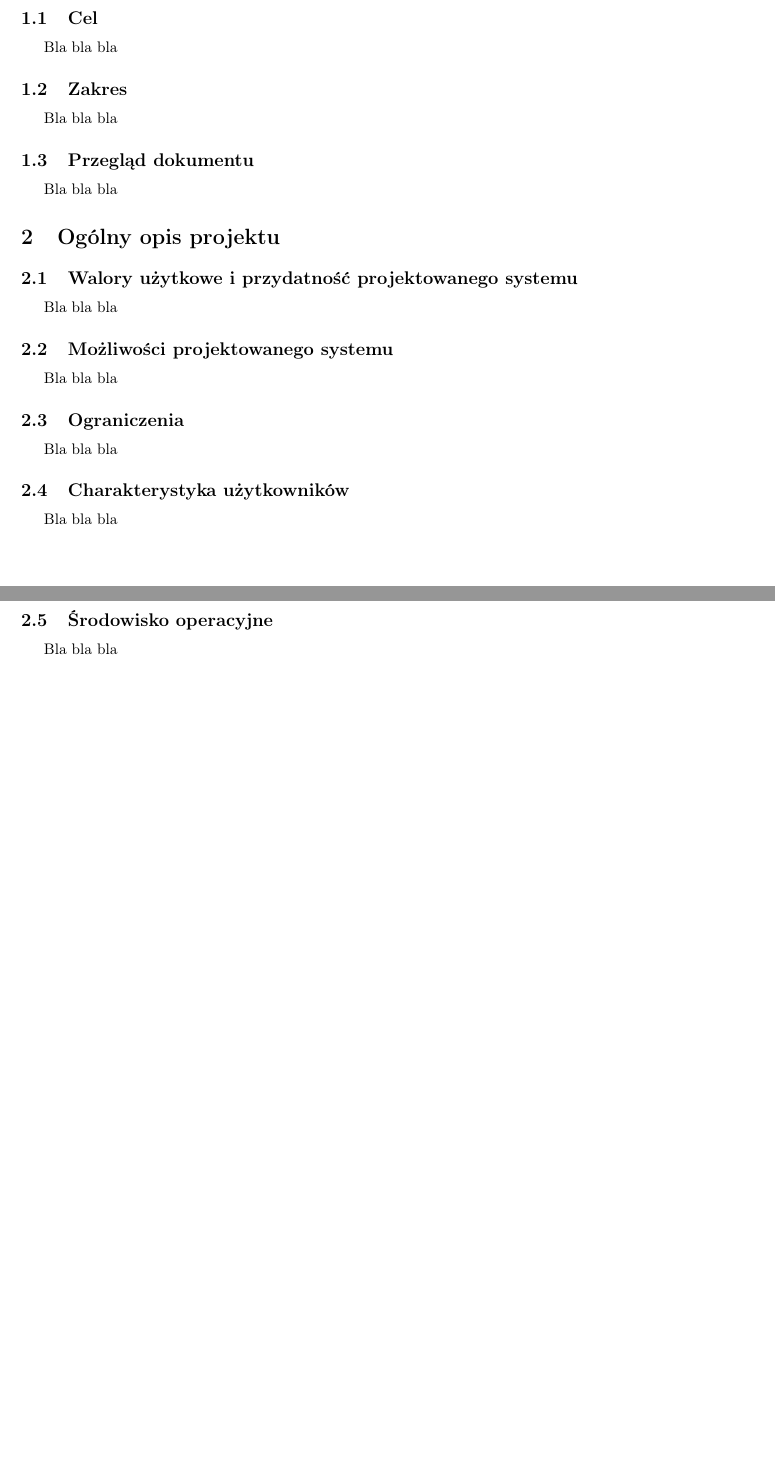
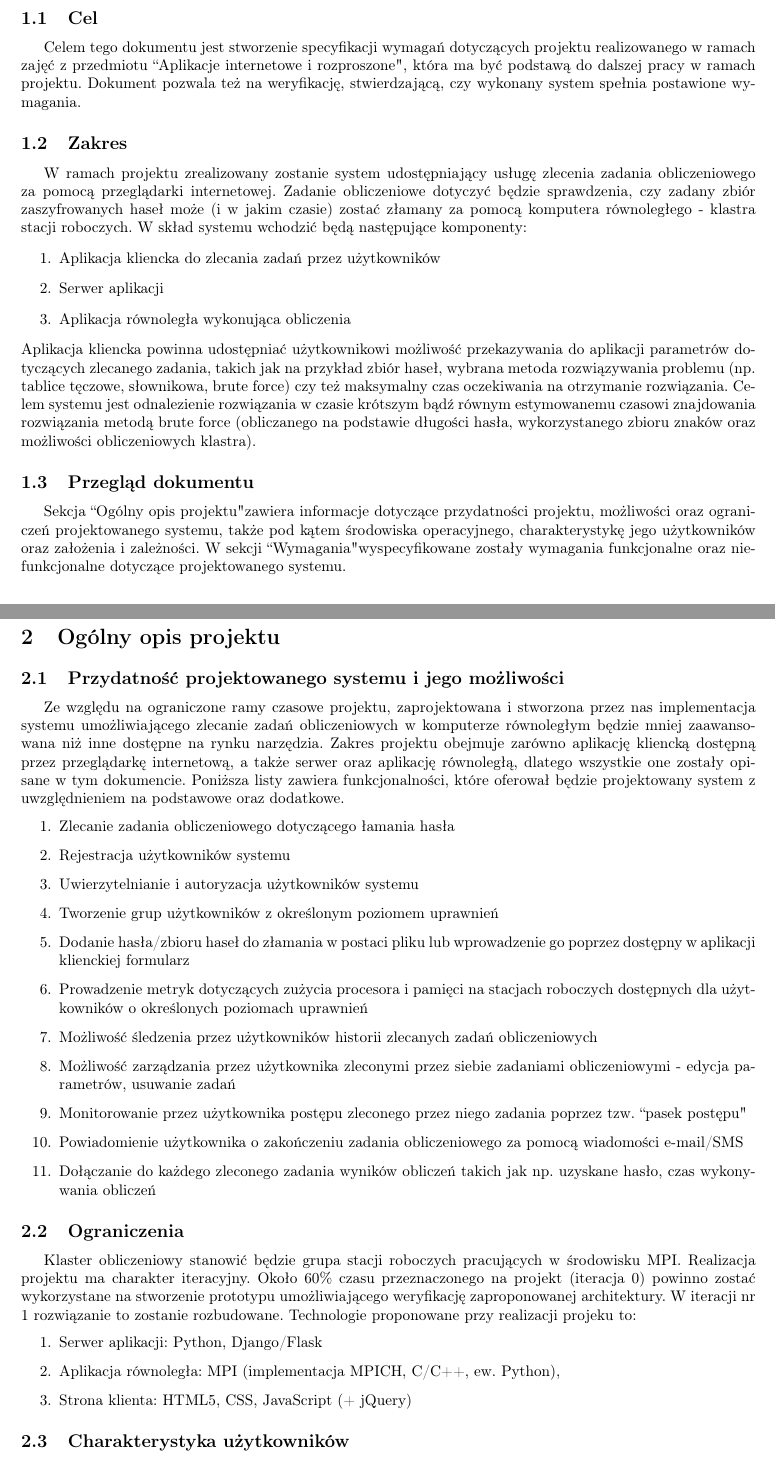
Before and after one commit to jdrzj/aiir, a LaTeX document (doc/specyfikacja_wymagan.tex): two parts of pages 2 and 3 of 3 before the commit and two parts of pages 2 and 3 of 4 after it, joined at a grey line, cut so that both start at the same text, the shorter picture padded with empty space. Compiled offline with pdfLaTeX.

Commit message:
[analiza wymagań] Opracowane do punktu "Środowisko operacyjne" włącznie, choć należy go jeszcze dopracować. Spać :-)

```diff
--- a/doc/specyfikacja_wymagan.tex
+++ b/doc/specyfikacja_wymagan.tex
@@ -114,22 +114,45 @@ dr inż.~Henryk Maciejewski
 \tableofcontents{}
 \section{Wstęp}
 \subsection{Cel}
-Bla bla bla
+Celem tego dokumentu jest stworzenie specyfikacji wymagań dotyczących projektu realizowanego w ramach zajęć z przedmiotu  ``Aplikacje internetowe i rozproszone", która ma być podstawą do dalszej pracy w ramach projektu. Dokument pozwala też na weryfikację, stwierdzającą, czy wykonany system spełnia postawione wymagania.
 \subsection{Zakres}
-Bla bla bla
+W ramach projektu zrealizowany zostanie system udostępniający usługę zlecenia zadania obliczeniowego za pomocą przeglądarki internetowej. Zadanie obliczeniowe dotyczyć będzie sprawdzenia, czy zadany zbiór zaszyfrowanych haseł może (i w jakim czasie) zostać złamany za pomocą komputera równoległego - klastra stacji roboczych. W skład systemu wchodzić będą następujące komponenty:
+\begin{enumerate}
+\item Aplikacja kliencka do zlecania zadań przez użytkowników
+\item Serwer aplikacji
+\item Aplikacja równoległa wykonująca obliczenia
+\end{enumerate}
+Aplikacja kliencka powinna udostępniać użytkownikowi możliwość przekazywania do aplikacji parametrów dotyczących zlecanego zadania, takich jak na przykład zbiór haseł, wybrana metoda rozwiązywania problemu (np. tablice tęczowe, słownikowa, brute force) czy też maksymalny czas oczekiwania na otrzymanie rozwiązania. Celem systemu jest odnalezienie rozwiązania w czasie krótszym bądź równym estymowanemu czasowi znajdowania rozwiązania metodą brute force (obliczanego na podstawie długości hasła, wykorzystanego zbioru znaków oraz możliwości obliczeniowych klastra).
 \subsection{Przegląd dokumentu}
-Bla bla bla
+Sekcja ``Ogólny opis projektu" zawiera informacje dotyczące przydatności projektu, możliwości oraz ograniczeń projektowanego systemu, także pod kątem środowiska operacyjnego, charakterystykę jego użytkowników oraz założenia i zależności.
+W sekcji ``Wymagania" wyspecyfikowane zostały wymagania funkcjonalne oraz niefunkcjonalne dotyczące projektowanego systemu.
 \section{Ogólny opis projektu}
-\subsection{Walory użytkowe i przydatność projektowanego systemu}
-Bla bla bla
-\subsection{Możliwości projektowanego systemu}
-Bla bla bla
+\subsection{Przydatność projektowanego systemu i jego możliwości}
+Ze względu na ograniczone ramy czasowe projektu, zaprojektowana i stworzona przez nas implementacja systemu umożliwiającego zlecanie zadań obliczeniowych w komputerze równoległym będzie mniej zaawansowana niż inne dostępne na rynku narzędzia. Zakres projektu obejmuje zarówno aplikację kliencką dostępną przez przeglądarkę internetową, a także serwer oraz aplikację równoległą, dlatego wszystkie one zostały opisane w tym dokumencie. Poniższa listy zawiera funkcjonalności, które oferował będzie projektowany system z uwzględnieniem na podstawowe oraz dodatkowe.
+\begin{enumerate}
+\item Zlecanie zadania obliczeniowego dotyczącego łamania hasła
+\item Rejestracja użytkowników systemu
+\item Uwierzytelnianie i autoryzacja użytkowników systemu
+\item Tworzenie grup użytkowników z określonym poziomem uprawnień
+\item Dodanie hasła/zbioru haseł do złamania w postaci pliku lub wprowadzenie go poprzez dostępny w aplikacji klienckiej formularz
+\item Prowadzenie metryk dotyczących zużycia procesora i pamięci na stacjach roboczych dostępnych dla użytkowników o określonych poziomach uprawnień
+\item Możliwość śledzenia przez użytkowników historii zlecanych zadań obliczeniowych
+\item Możliwość zarządzania przez użytkownika zleconymi przez siebie zadaniami obliczeniowymi - edycja parametrów, usuwanie zadań
+\item Monitorowanie przez użytkownika postępu zleconego przez niego zadania poprzez tzw. ``pasek postępu"
+\item Powiadomienie użytkownika o zakończeniu zadania obliczeniowego za pomocą wiadomości e-mail/SMS
+\item Dołączanie do każdego zleconego zadania wyników obliczeń takich jak np. uzyskane hasło, czas wykonywania obliczeń
+\end{enumerate}
 \subsection{Ograniczenia}
-Bla bla bla
+Klaster obliczeniowy stanowić będzie grupa stacji roboczych pracujących w środowisku MPI. Realizacja projektu ma charakter iteracyjny. Około 60\% czasu przeznaczonego na projekt (iteracja 0) powinno zostać wykorzystane na stworzenie prototypu umożliwiającego weryfikację zaproponowanej architektury. W iteracji nr 1 rozwiązanie to zostanie rozbudowane. Technologie proponowane przy realizacji projeku to:
+\begin{enumerate}
+\item Serwer aplikacji: Python, Django/Flask
+\item Aplikacja równoległa: MPI (implementacja MPICH, C/C++, ew. Python),
+\item Strona klienta: HTML5, CSS, JavaScript (+ jQuery)
+\end{enumerate}
 \subsection{Charakterystyka użytkowników}
-Bla bla bla
+Użytkowników systemu stanowić będą studenci oraz kadra naukowa Politechniki Wrocławskiej. Nie jest planowane rozpowszechnianie systemu poza środowisko akademickie.
 \subsection{Środowisko operacyjne}
-Bla bla bla
+Stacje robocze będą realizować swoją rolę jako część klastra obliczeniowego przy użyciu wirtualnego środowiska skonfigurowanego specjalnie w tym celu.
 \subsection{Założenia i zależności}
 Bla bla bla
 \section{Wymagania}
```
